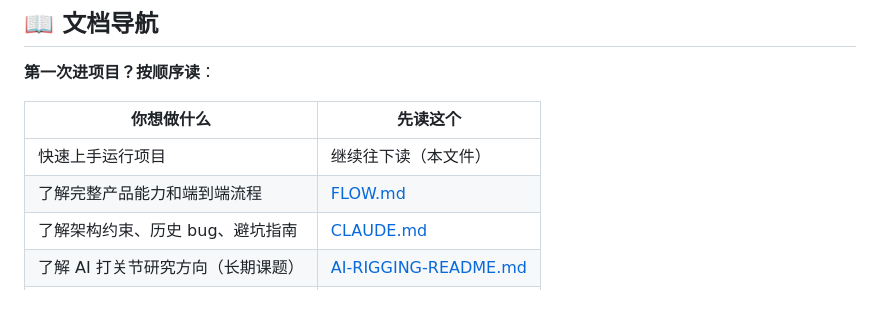
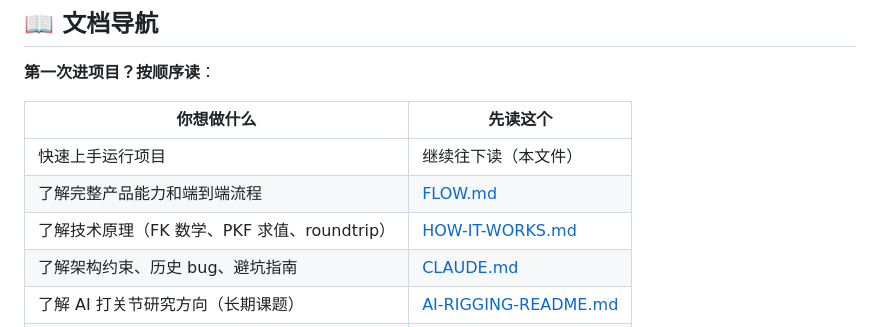
Before and after one commit to Hockwang/MotionForge, a Markdown page: README.md, the part around the change. GitHub-like rendering; blank space fills up the shorter version.

```diff
--- a/README.md
+++ b/README.md
@@ -14,6 +14,7 @@ Web 端 3D 动作编辑器（Three.js + Vite），用自然语言或关键帧驱
 |---|---|
 | 快速上手运行项目 | 继续往下读（本文件） |
 | 了解完整产品能力和端到端流程 | [FLOW.md](FLOW.md) |
+| 了解技术原理（FK 数学、PKF 求值、roundtrip） | [HOW-IT-WORKS.md](HOW-IT-WORKS.md) |
 | 了解架构约束、历史 bug、避坑指南 | [CLAUDE.md](CLAUDE.md) |
 | 了解 AI 打关节研究方向（长期课题） | [AI-RIGGING-README.md](AI-RIGGING-README.md) |
 | 了解当前技术债 | [DEBT.md](DEBT.md) |
```
Also changed, not shown: HOW-IT-WORKS.md (added, +519 -0 lines).
